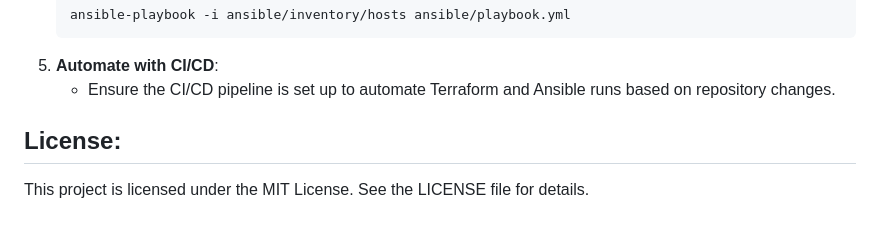
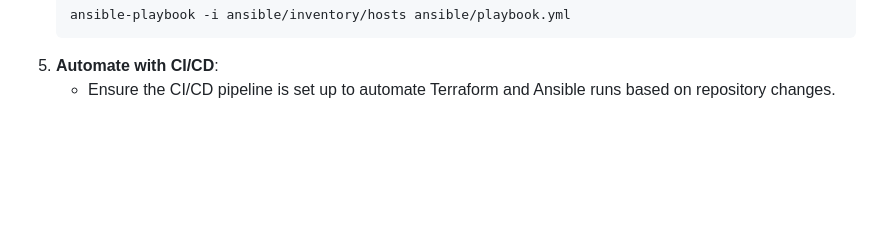
Before and after one commit to OmarIRG/Infrastructure-with-Terraform-and-Configuring-Docker-with-Ansible, a Markdown page: README.md, the part around the change. Drawn GitHub-style; blank space fills up the shorter version.

````diff
--- a/README.md
+++ b/README.md
@@ -96,6 +96,3 @@ The infrastructure is deployed across two availability zones (AZs) using Terrafo
    ```
 5. **Automate with CI/CD**:
    - Ensure the CI/CD pipeline is set up to automate Terraform and Ansible runs based on repository changes.
-
-## License:
-This project is licensed under the MIT License. See the LICENSE file for details.
````
